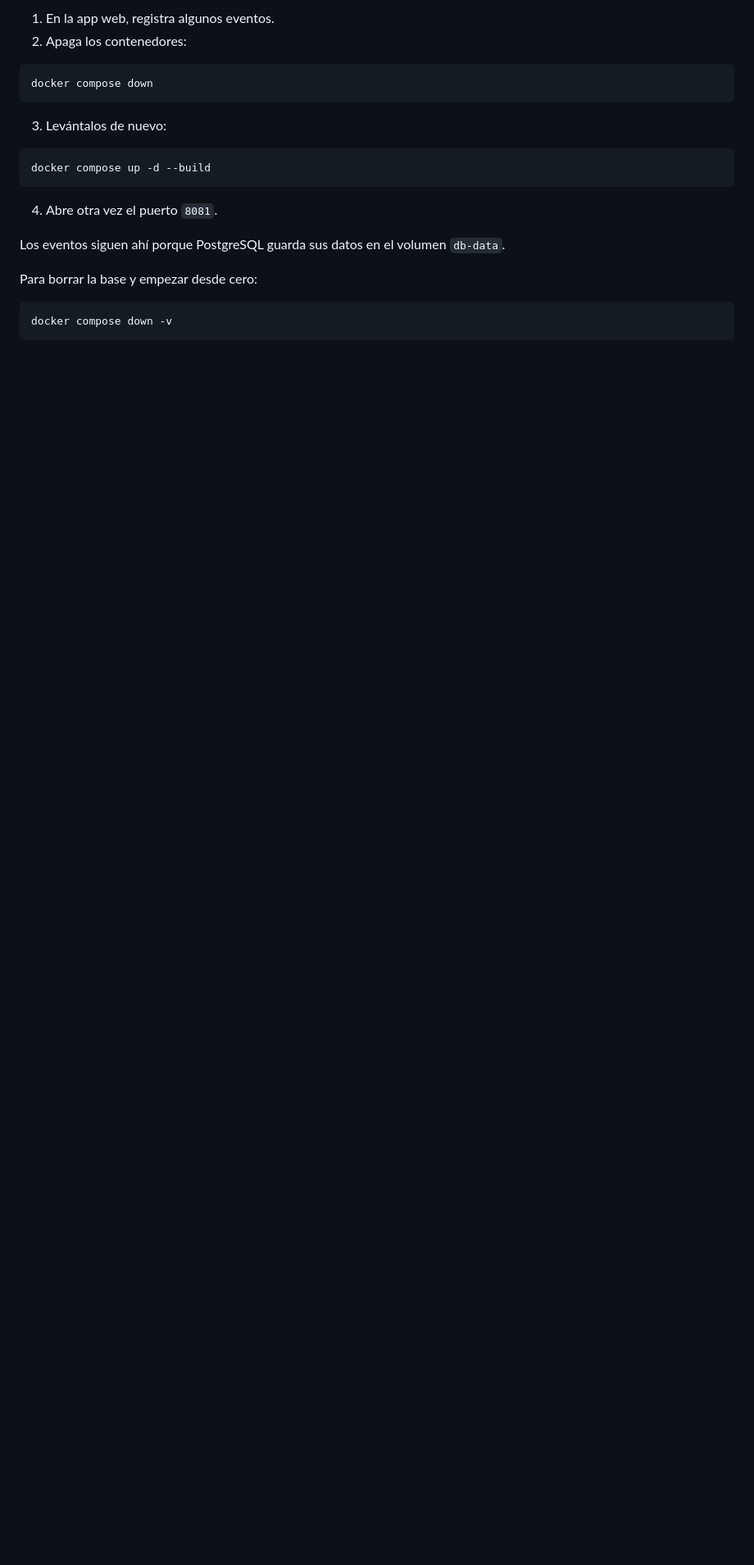
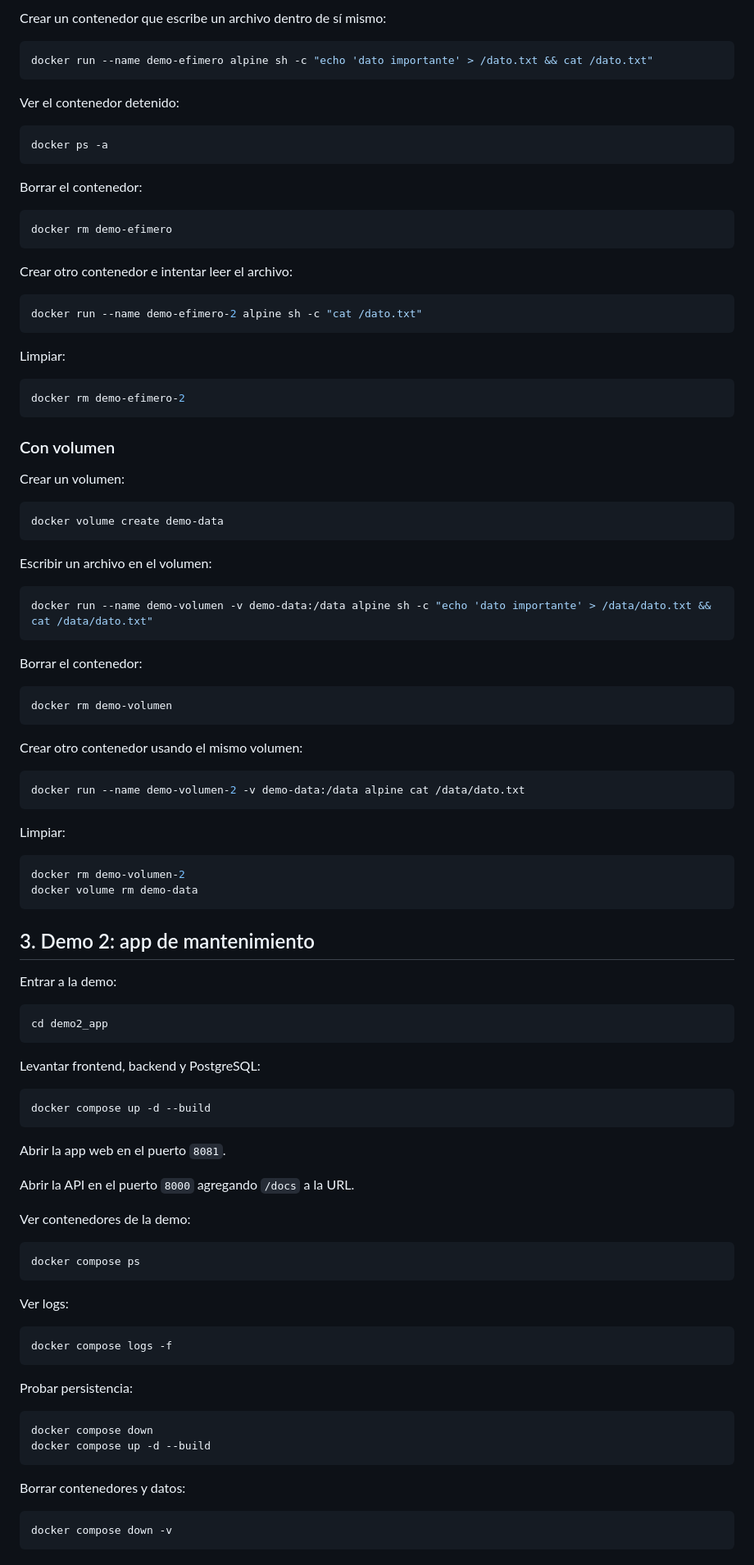
Before and after one commit to Alanzphy/Docker-Workshop, a Markdown page: README.md, the part around one of its changes. Shown at 82% size. GitHub-like rendering; blank space fills up the shorter version.

Commit message:
fix: update README to clarify setup instructions and demo details

````diff
--- a/README.md
+++ b/README.md
@@ -86,22 +78,105 @@ Ese endpoint muestra Swagger UI de FastAPI y sirve para enseñar que el backend
 
-1. En la app web, registra algunos eventos.
-2. Apaga los contenedores:
+Crear un contenedor que escribe un archivo dentro de sí mismo:
 
 ```bash
-docker compose down
+docker run --name demo-efimero alpine sh -c "echo 'dato importante' > /dato.txt && cat /dato.txt"
 ```
 
-3. Levántalos de nuevo:
+Ver el contenedor detenido:
+
+```bash
+docker ps -a
+```
+
+Borrar el contenedor:
+
+```bash
+docker rm demo-efimero
+```
+
+Crear otro contenedor e intentar leer el archivo:
+
+```bash
+docker run --name demo-efimero-2 alpine sh -c "cat /dato.txt"
+```
+
+Limpiar:
+
+```bash
+docker rm demo-efimero-2
+```
+
+### Con volumen
+
+Crear un volumen:
+
+```bash
+docker volume create demo-data
+```
+
+Escribir un archivo en el volumen:
+
+```bash
+docker run --name demo-volumen -v demo-data:/data alpine sh -c "echo 'dato importante' > /data/dato.txt && cat /data/dato.txt"
+```
+
+Borrar el contenedor:
+
+```bash
+docker rm demo-volumen
+```
+
+Crear otro contenedor usando el mismo volumen:
+
+```bash
+docker run --name demo-volumen-2 -v demo-data:/data alpine cat /data/dato.txt
+```
+
+Limpiar:
+
+```bash
+docker rm demo-volumen-2
+docker volume rm demo-data
+```
+
+## 3. Demo 2: app de mantenimiento
+
+Entrar a la demo:
+
+```bash
+cd demo2_app
+```
+
+Levantar frontend, backend y PostgreSQL:
 
 ```bash
 docker compose up -d --build
 ```
 
-4. Abre otra vez el puerto `8081`.
+Abrir la app web en el puerto `8081`.
 
-Los eventos siguen ahí porque PostgreSQL guarda sus datos en el volumen `db-data`.
+Abrir la API en el puerto `8000` agregando `/docs` a la URL.
 
-Para borrar la base y empezar desde cero:
+Ver contenedores de la demo:
+
+```bash
+docker compose ps
+```
+
+Ver logs:
+
+```bash
+docker compose logs -f
+```
+
+Probar persistencia:
+
+```bash
+docker compose down
+docker compose up -d --build
+```
+
+Borrar contenedores y datos:
 
 ```bash
 docker compose down -v
````
Also changed, not shown: other parts of README.md (+97 -65 lines).
